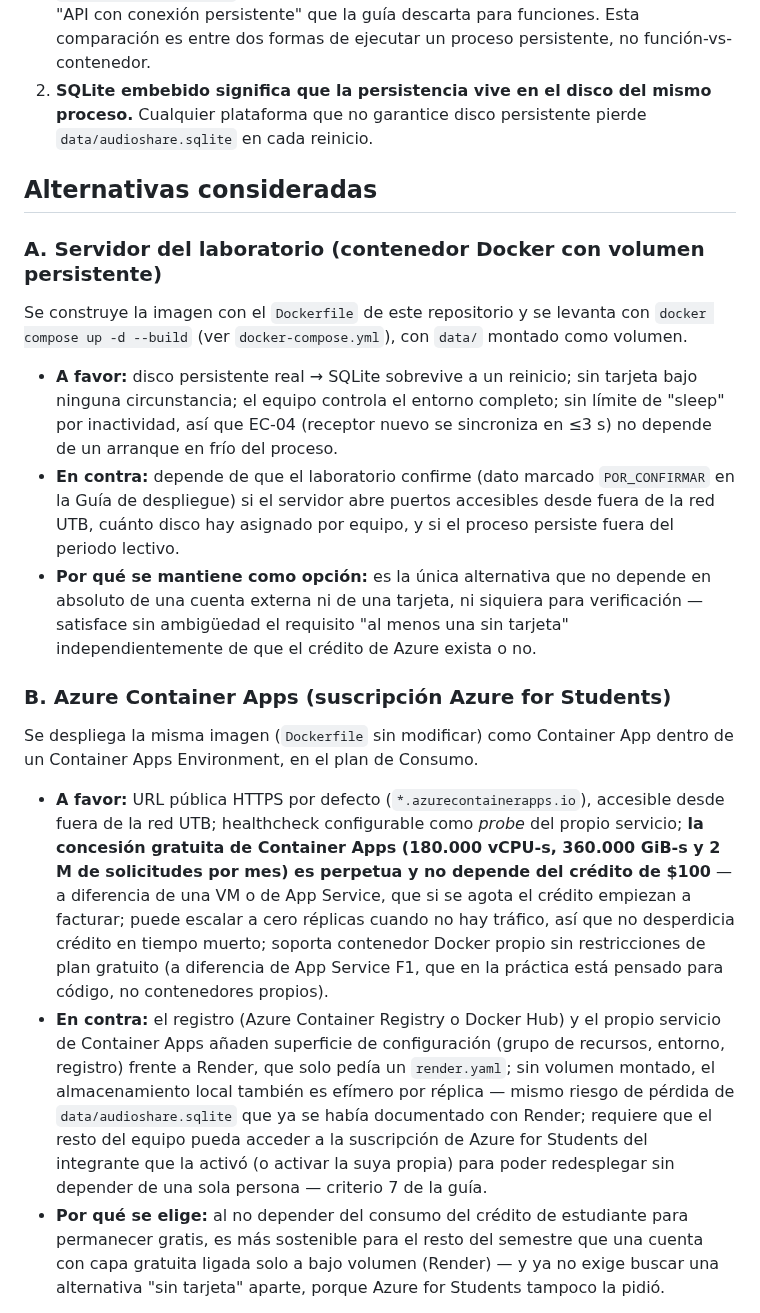
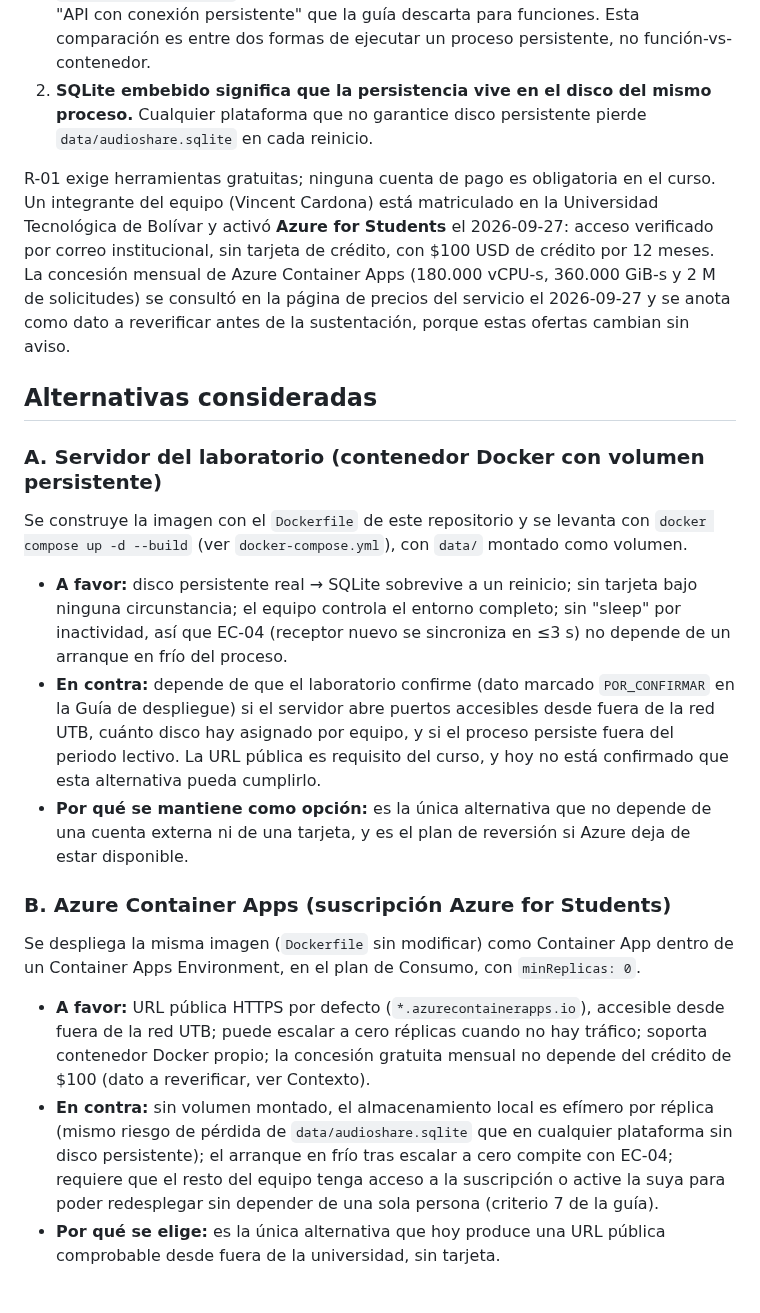
Before and after one commit to ISCOUTB/AS_202620_AudioShare, a Markdown page: docs/adr/0004-despliegue-api-azure-vs-laboratorio.md, the part around one of its changes. Drawn GitHub-style.

```diff
--- a/docs/adr/0004-despliegue-api-azure-vs-laboratorio.md
+++ b/docs/adr/0004-despliegue-api-azure-vs-laboratorio.md
@@ -24,6 +24,16 @@ Dos hechos de la Guía de despliegue y costos del curso aplican directo:
    del mismo proceso.** Cualquier plataforma que no garantice disco
    persistente pierde `data/audioshare.sqlite` en cada reinicio.
 
+R-01 exige herramientas gratuitas; ninguna cuenta de pago es
+obligatoria en el curso. Un integrante del equipo (Vincent Cardona)
+está matriculado en la Universidad Tecnológica de Bolívar y activó
+**Azure for Students** el 2026-09-27: acceso verificado por correo
+institucional, sin tarjeta de crédito, con $100 USD de crédito por 12
+meses. La concesión mensual de Azure Container Apps (180.000 vCPU-s,
+360.000 GiB-s y 2 M de solicitudes) se consultó en la página de
+precios del servicio el 2026-09-27 y se anota como dato a reverificar
+antes de la sustentación, porque estas ofertas cambian sin aviso.
+
 ## Alternativas consideradas
 
 ### A. Servidor del laboratorio (contenedor Docker con volumen persistente)
@@ -34,51 +44,38 @@ con `data/` montado como volumen.
 
 - **A favor:** disco persistente real → SQLite sobrevive a un
   reinicio; sin tarjeta bajo ninguna circunstancia; el equipo controla
-  el entorno completo; sin límite de "sleep" por inactividad, así que
-  EC-04 (receptor nuevo se sincroniza en ≤3 s) no depende de un
-  arranque en frío del proceso.
+  el entorno completo; sin "sleep" por inactividad, así que EC-04
+  (receptor nuevo se sincroniza en ≤3 s) no depende de un arranque en
+  frío del proceso.
 - **En contra:** depende de que el laboratorio confirme (dato marcado
   `POR_CONFIRMAR` en la Guía de despliegue) si el servidor abre
   puertos accesibles desde fuera de la red UTB, cuánto disco hay
   asignado por equipo, y si el proceso persiste fuera del periodo
-  lectivo.
+  lectivo. La URL pública es requisito del curso, y hoy no está
+  confirmado que esta alternativa pueda cumplirlo.
 - **Por qué se mantiene como opción:** es la única alternativa que no
-  depende en absoluto de una cuenta externa ni de una tarjeta, ni
-  siquiera para verificación — satisface sin ambigüedad el requisito
-  "al menos una sin tarjeta" independientemente de que el crédito de
-  Azure exista o no.
+  depende de una cuenta externa ni de una tarjeta, y es el plan de
+  reversión si Azure deja de estar disponible.
 
 ### B. Azure Container Apps (suscripción Azure for Students)
 
 Se despliega la misma imagen (`Dockerfile` sin modificar) como
 Container App dentro de un Container Apps Environment, en el plan de
-Consumo.
+Consumo, con `minReplicas: 0`.
 
 - **A favor:** URL pública HTTPS por defecto (`*.azurecontainerapps.io`),
-  accesible desde fuera de la red UTB; healthcheck configurable como
-  *probe* del propio servicio; **la concesión gratuita de Container
-  Apps (180.000 vCPU-s, 360.000 GiB-s y 2 M de solicitudes por mes) es
-  perpetua y no depende del crédito de $100** — a diferencia de una VM
-  o de App Service, que si se agota el crédito empiezan a facturar;
-  puede escalar a cero réplicas cuando no hay tráfico, así que no
-  desperdicia crédito en tiempo muerto; soporta contenedor Docker
-  propio sin restricciones de plan gratuito (a diferencia de App
-  Service F1, que en la práctica está pensado para código, no
-  contenedores propios).
-- **En contra:** el registro (Azure Container Registry o Docker Hub) y
-  el propio servicio de Container Apps añaden superficie de
-  configuración (grupo de recursos, entorno, registro) frente a
-  Render, que solo pedía un `render.yaml`; sin volumen montado, el
-  almacenamiento local también es efímero por réplica — mismo riesgo
-  de pérdida de `data/audioshare.sqlite` que ya se había documentado
-  con Render; requiere que el resto del equipo pueda acceder a la
-  suscripción de Azure for Students del integrante que la activó (o
-  activar la suya propia) para poder redesplegar sin depender de una
-  sola persona — criterio 7 de la guía.
-- **Por qué se elige:** al no depender del consumo del crédito de
-  estudiante para permanecer gratis, es más sostenible para el resto
-  del semestre que una cuenta con capa gratuita ligada solo a bajo
-  volumen (Render) — y ya no exige buscar una alternativa "sin
-  tarjeta" aparte, porque Azure for Students tampoco la pidió.
+  accesible desde fuera de la red UTB; puede escalar a cero réplicas
+  cuando no hay tráfico; soporta contenedor Docker propio; la
+  concesión gratuita mensual no depende del crédito de $100 (dato
+  a reverificar, ver Contexto).
+- **En contra:** sin volumen montado, el almacenamiento local es
+  efímero por réplica (mismo riesgo de pérdida de
+  `data/audioshare.sqlite` que en cualquier plataforma sin disco
+  persistente); el arranque en frío tras escalar a cero compite con
+  EC-04; requiere que el resto del equipo tenga acceso a la
+  suscripción o active la suya para poder redesplegar sin depender de
+  una sola persona (criterio 7 de la guía).
+- **Por qué se elige:** es la única alternativa que hoy produce una
+  URL pública comprobable desde fuera de la universidad, sin tarjeta.
 
 **Alternativa descartada explícitamente: Render (plan Free).** Se
```
Also changed, not shown: other parts of docs/adr/0004-despliegue-api-azure-vs-laboratorio.md (+64 -36 lines), README.md (+17 -1 lines), docs/despliegue.md (+66 -31 lines).
